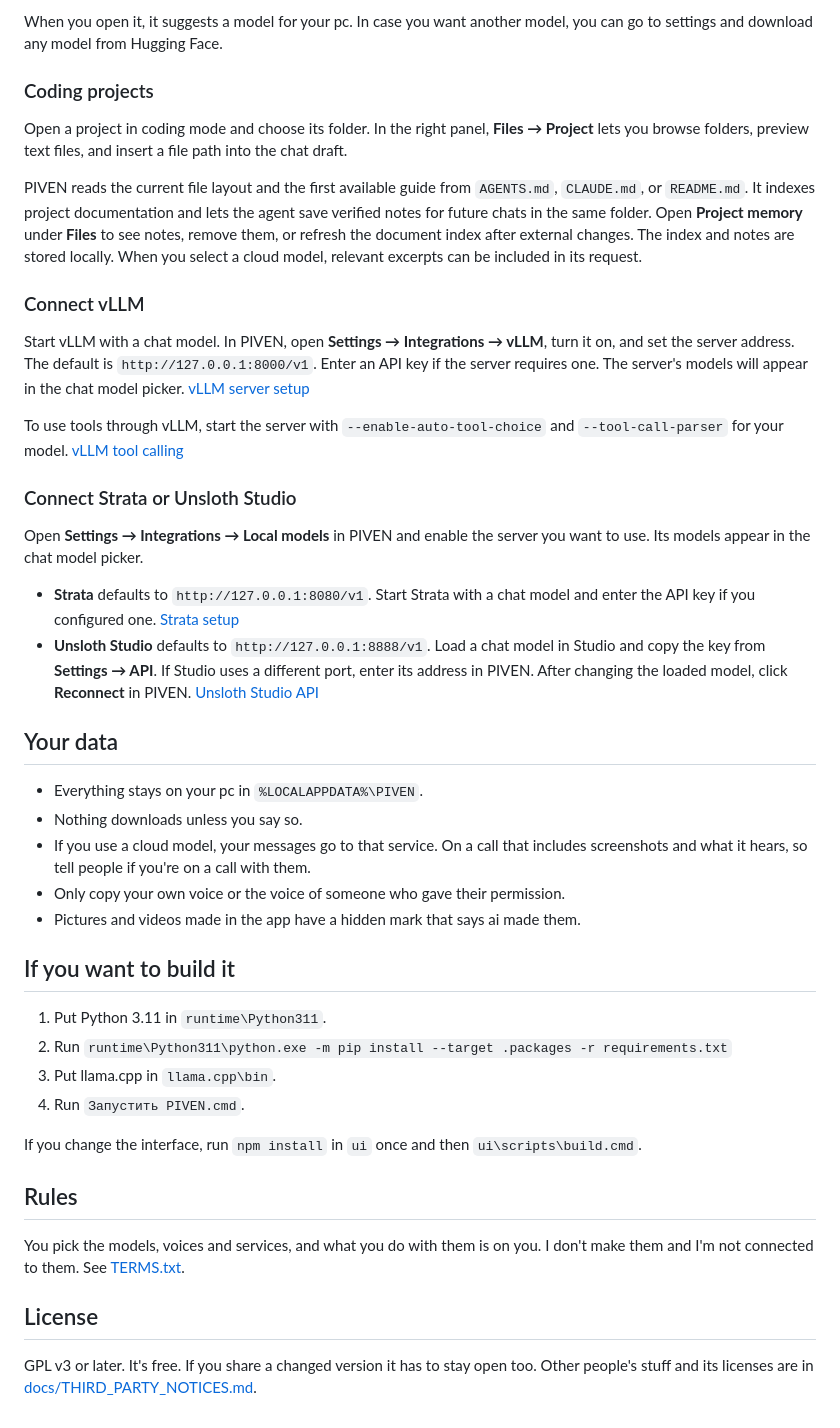
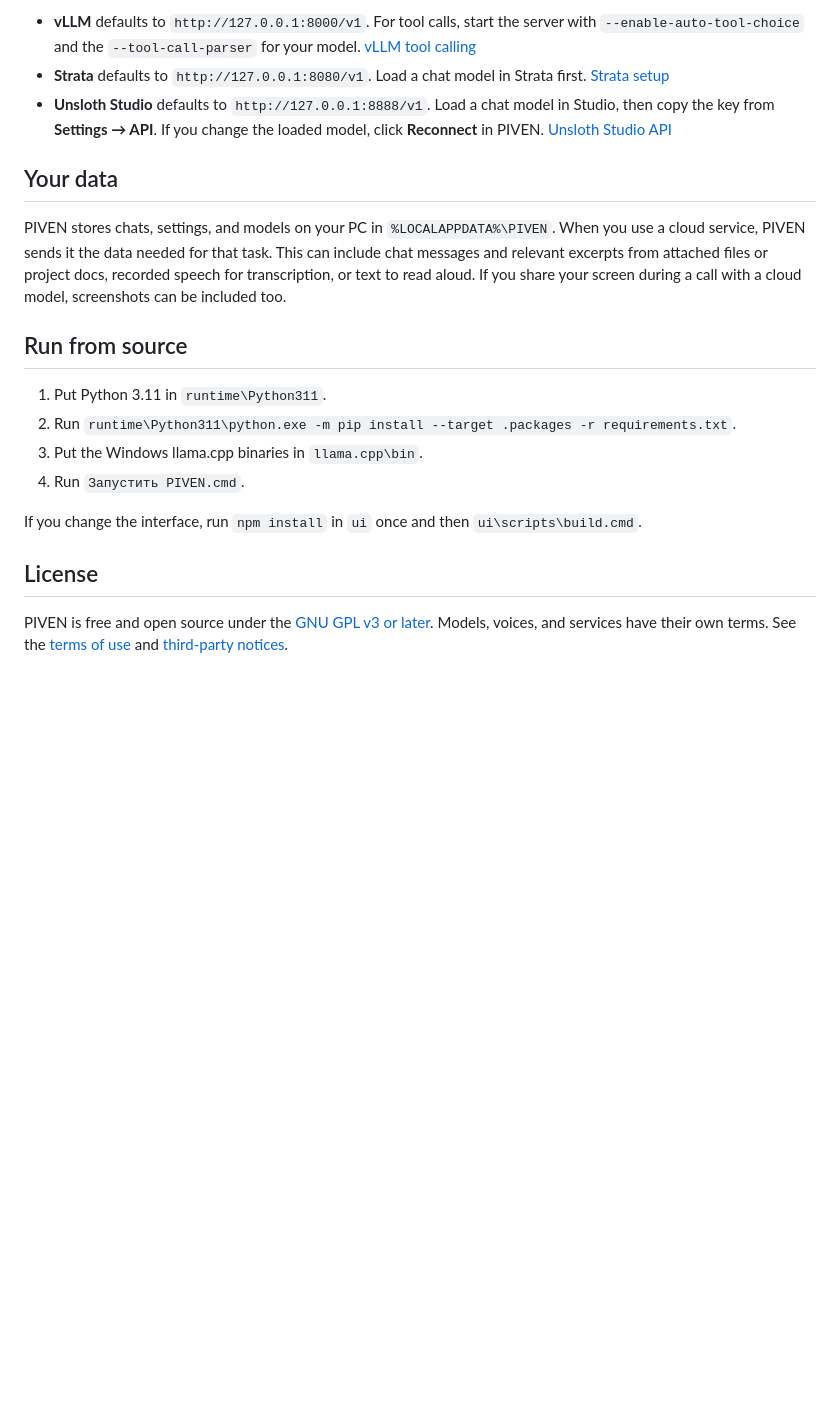
Before and after one commit to covriknapoly-glitch/piven-companion, a Markdown page: README.md, the part around one of its changes. Drawn GitHub-style; blank space fills up the shorter version.

```diff
--- a/README.md
+++ b/README.md
@@ -60,46 +56,21 @@ You need:
 
-When you open it, it suggests a model for your pc. In case you want another model, you can go to settings and download any model from Hugging Face.
-
-### Coding projects
-
-Open a project in coding mode and choose its folder. In the right panel, **Files → Project** lets you browse folders, preview text files, and insert a file path into the chat draft.
-
-PIVEN reads the current file layout and the first available guide from `AGENTS.md`, `CLAUDE.md`, or `README.md`. It indexes project documentation and lets the agent save verified notes for future chats in the same folder. Open **Project memory** under **Files** to see notes, remove them, or refresh the document index after external changes. The index and notes are stored locally. When you select a cloud model, relevant excerpts can be included in its request.
-
-### Connect vLLM
-
-Start vLLM with a chat model. In PIVEN, open **Settings → Integrations → vLLM**, turn it on, and set the server address. The default is `http://127.0.0.1:8000/v1`. Enter an API key if the server requires one. The server's models will appear in the chat model picker. [vLLM server setup](https://docs.vllm.ai/en/stable/serving/online_serving/openai_compatible_server/)
-
-To use tools through vLLM, start the server with `--enable-auto-tool-choice` and `--tool-call-parser` for your model. [vLLM tool calling](https://docs.vllm.ai/en/stable/features/tool_calling/)
-
-### Connect Strata or Unsloth Studio
-
-Open **Settings → Integrations → Local models** in PIVEN and enable the server you want to use. Its models appear in the chat model picker.
-
-- **Strata** defaults to `http://127.0.0.1:8080/v1`. Start Strata with a chat model and enter the API key if you configured one. [Strata setup](https://github.com/Niko1221/Strata/blob/main/docs/INSTALL.md)
-- **Unsloth Studio** defaults to `http://127.0.0.1:8888/v1`. Load a chat model in Studio and copy the key from **Settings → API**. If Studio uses a different port, enter its address in PIVEN. After changing the loaded model, click **Reconnect** in PIVEN. [Unsloth Studio API](https://unsloth.ai/docs/basics/api)
+- **vLLM** defaults to `http://127.0.0.1:8000/v1`. For tool calls, start the server with `--enable-auto-tool-choice` and the `--tool-call-parser` for your model. [vLLM tool calling](https://docs.vllm.ai/en/stable/features/tool_calling/)
+- **Strata** defaults to `http://127.0.0.1:8080/v1`. Load a chat model in Strata first. [Strata setup](https://github.com/Niko1221/Strata/blob/main/docs/INSTALL.md)
+- **Unsloth Studio** defaults to `http://127.0.0.1:8888/v1`. Load a chat model in Studio, then copy the key from **Settings → API**. If you change the loaded model, click **Reconnect** in PIVEN. [Unsloth Studio API](https://unsloth.ai/docs/basics/api)
 
 ## Your data
 
-- Everything stays on your pc in `%LOCALAPPDATA%\PIVEN`.
-- Nothing downloads unless you say so.
-- If you use a cloud model, your messages go to that service. On a call that includes screenshots and what it hears, so tell people if you're on a call with them.
-- Only copy your own voice or the voice of someone who gave their permission.
-- Pictures and videos made in the app have a hidden mark that says ai made them.
+PIVEN stores chats, settings, and models on your PC in `%LOCALAPPDATA%\PIVEN`. When you use a cloud service, PIVEN sends it the data needed for that task. This can include chat messages and relevant excerpts from attached files or project docs, recorded speech for transcription, or text to read aloud. If you share your screen during a call with a cloud model, screenshots can be included too.
 
-## If you want to build it
+## Run from source
 
 1. Put Python 3.11 in `runtime\Python311`.
-2. Run `runtime\Python311\python.exe -m pip install --target .packages -r requirements.txt`
-3. Put llama.cpp in `llama.cpp\bin`.
+2. Run `runtime\Python311\python.exe -m pip install --target .packages -r requirements.txt`.
+3. Put the Windows llama.cpp binaries in `llama.cpp\bin`.
 4. Run `Запустить PIVEN.cmd`.
 
 If you change the interface, run `npm install` in `ui` once and then `ui\scripts\build.cmd`.
 
-## Rules
-
-You pick the models, voices and services, and what you do with them is on you. I don't make them and I'm not connected to them. See [TERMS.txt](TERMS.txt).
-
 ## License
 
-GPL v3 or later. It's free. If you share a changed version it has to stay open too. Other people's stuff and its licenses are in [docs/THIRD_PARTY_NOTICES.md](docs/THIRD_PARTY_NOTICES.md).
+PIVEN is free and open source under the [GNU GPL v3 or later](LICENSE). Models, voices, and services have their own terms. See the [terms of use](TERMS.txt) and [third-party notices](docs/THIRD_PARTY_NOTICES.md).
```
Also changed, not shown: other parts of README.md (+23 -27 lines), docs/images/main-window.png, docs/images/models.png, docs/images/settings.png, docs/images/tools.png, docs/images/voice.png.
